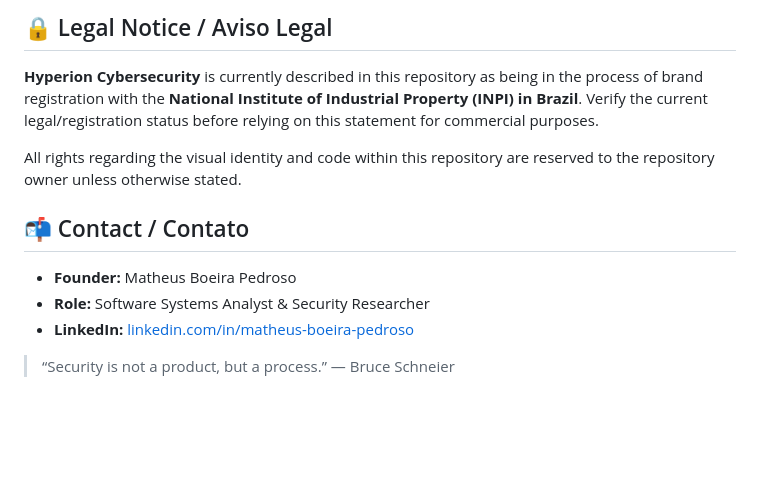
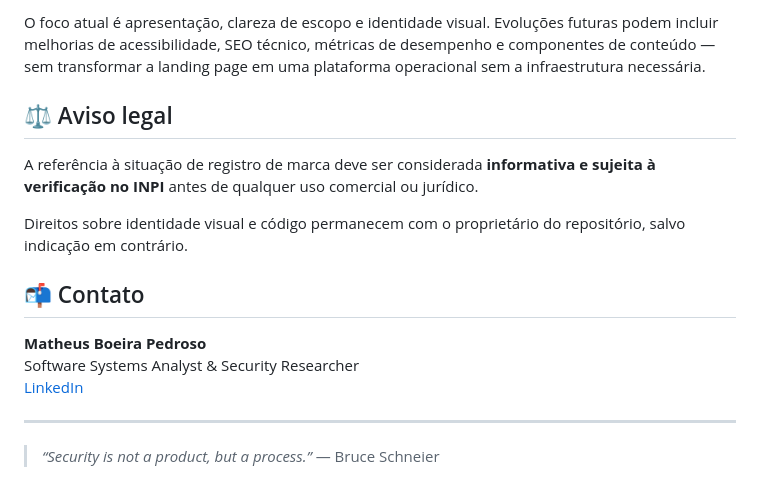
Before and after one commit to Matheus-dotcom-bot/Matheus-dotcom-bot-Hyperion-Cybersecurity-Brasil, a Markdown page: README.md, the part around one of its changes. Rendered like a GitHub page; blank space fills up the shorter version.

```diff
--- a/README.md
+++ b/README.md
@@ -62,14 +73,18 @@ O NEURO-K possui seu próprio ciclo de validação experimental e não é aprese
 
-## 🔒 Legal Notice / Aviso Legal
+O foco atual é apresentação, clareza de escopo e identidade visual. Evoluções futuras podem incluir melhorias de acessibilidade, SEO técnico, métricas de desempenho e componentes de conteúdo — sem transformar a landing page em uma plataforma operacional sem a infraestrutura necessária.
 
-**Hyperion Cybersecurity** is currently described in this repository as being in the process of brand registration with the **National Institute of Industrial Property (INPI) in Brazil**. Verify the current legal/registration status before relying on this statement for commercial purposes.
+## ⚖️ Aviso legal
 
-All rights regarding the visual identity and code within this repository are reserved to the repository owner unless otherwise stated.
+A referência à situação de registro de marca deve ser considerada **informativa e sujeita à verificação no INPI** antes de qualquer uso comercial ou jurídico.
 
-## 📬 Contact / Contato
+Direitos sobre identidade visual e código permanecem com o proprietário do repositório, salvo indicação em contrário.
 
-- **Founder:** Matheus Boeira Pedroso
-- **Role:** Software Systems Analyst & Security Researcher
-- **LinkedIn:** [linkedin.com/in/matheus-boeira-pedroso](https://www.linkedin.com/in/matheus-boeira-pedroso)
+## 📬 Contato
 
-> “Security is not a product, but a process.” — Bruce Schneier
+**Matheus Boeira Pedroso**
+Software Systems Analyst & Security Researcher
+[LinkedIn](https://www.linkedin.com/in/matheus-boeira-pedroso)
+
+---
+
+> *“Security is not a product, but a process.”* — Bruce Schneier
```
Also changed, not shown: other parts of README.md (+45 -34 lines).
